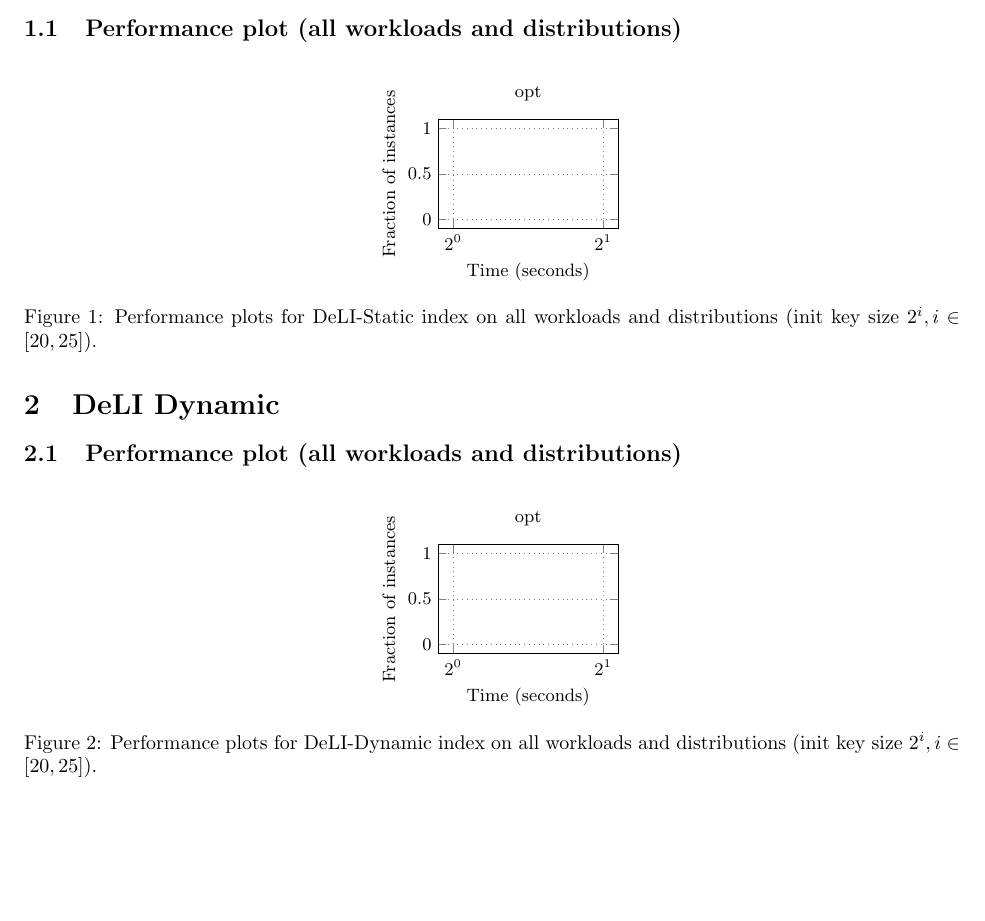
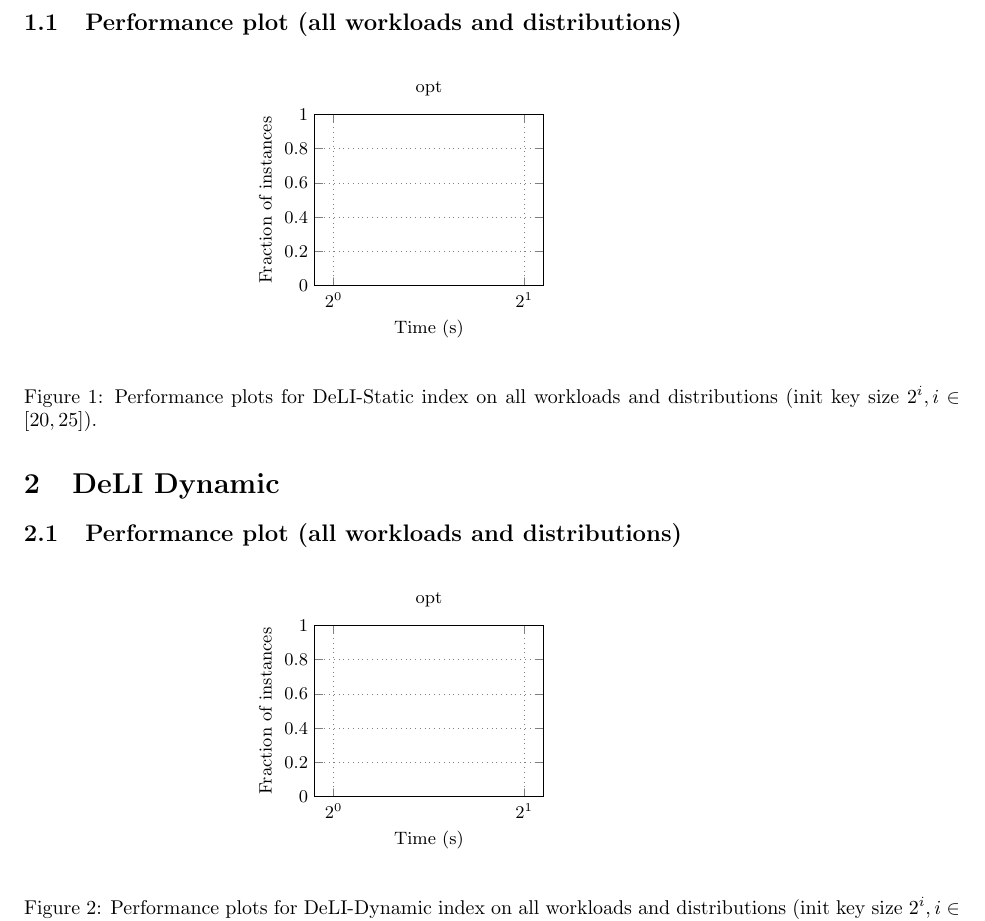
Before and after one commit to mattiaodorisio/PARROT-testbed, a LaTeX document (plotter_sql/performance_plot.tex): part of page 1 of 2 before the commit and part of page 1 of 3 after it, cut so that both start at the same text, the shorter picture padded with empty space. Compiled offline with pdfLaTeX.

Commit message:
Plots and tests

```diff
--- a/plotter_sql/performance_plot.tex
+++ b/plotter_sql/performance_plot.tex
@@ -27,6 +27,16 @@
   },
   legend cell align=left,
   legend pos=north west,
+  my colors/.style={
+      cycle list={
+          {blue, thin},
+          {red, thin},
+          {green!60!black, thin},
+          {orange, thin},
+          {purple, thin},
+          {cyan!70!black, thin}
+      }
+  }
 }
 
 \begin{document}
@@ -85,22 +95,26 @@
 \small
 \centering
 
-%% FOREACH opt IN (RHTOptimization,SIMDLanes,RHTLoad,Highbits) SHAREDY
-\begin{subfigure}{0.24\textwidth}
+%% FOREACH opt IN (RHTOptimization,SIMDLanes,RHTLoad)
+\begin{subfigure}{0.4\textwidth}
 \centering
 \begin{tikzpicture}
   \begin{axis}[
+    my colors,
     title={{opt}},
-    xlabel={Time (seconds)},
+    xlabel={Time (s)},
     ylabel={Fraction of instances},
     xmode=log,
     log basis x={2},
-    width=1.2\linewidth,
-    height=3.5cm,
+    ymin=0.1,
+    ymax=0.9,
+    width=0.85\linewidth,
+    height=4.6cm,
     grid=major,
     legend style={
-        at={(0.5,-0.2)},
-        anchor=north,
+        at={(1.02,0.5)},
+        anchor=west,
+        font=\small,
     },
     mark=*,
     mark size=0pt,
@@ -129,7 +143,8 @@
   \end{axis}
 \end{tikzpicture}
 \end{subfigure}
-\hfill
+\newline
+
 %% END FOREACH
 \caption{Performance plots for DeLI-Static index on all workloads and distributions (init key size $2^{i}, i \in [20 , 25]$).}
 \end{figure}
@@ -144,22 +159,26 @@
 \small
 \centering
 
-%% FOREACH opt IN (RHTOptimization,SIMDLanes,RHTLoad,Highbits) SHAREDY
-\begin{subfigure}{0.24\textwidth}
+%% FOREACH opt IN (RHTOptimization,SIMDLanes,RHTLoad)
+\begin{subfigure}{0.4\textwidth}
 \centering
 \begin{tikzpicture}
   \begin{axis}[
+    my colors,
     title={{opt}},
-    xlabel={Time (seconds)},
+    xlabel={Time (s)},
     ylabel={Fraction of instances},
     xmode=log,
     log basis x={2},
-    width=1.2\linewidth,
-    height=3.5cm,
+    ymin=0.1,
+    ymax=0.9,
+    width=0.85\linewidth,
+    height=4.6cm,
     grid=major,
     legend style={
-        at={(0.5,-0.2)},
-        anchor=north,
+        at={(1.02,0.5)},
+        anchor=west,
+        font=\small,
     },
     mark=*,
     mark size=0pt,
@@ -188,7 +207,8 @@
   \end{axis}
 \end{tikzpicture}
 \end{subfigure}
-\hfill
+\newline
+
 %% END FOREACH
 \caption{Performance plots for DeLI-Dynamic index on all workloads and distributions (init key size $2^{i}, i \in [20 , 25]$).}
 \end{figure}
```
Also changed, not shown: plotter/paper_plots.tex (+49 -5 lines), plotter_sql/performance_plot.tex (2 more changed lines), 3 other files.
